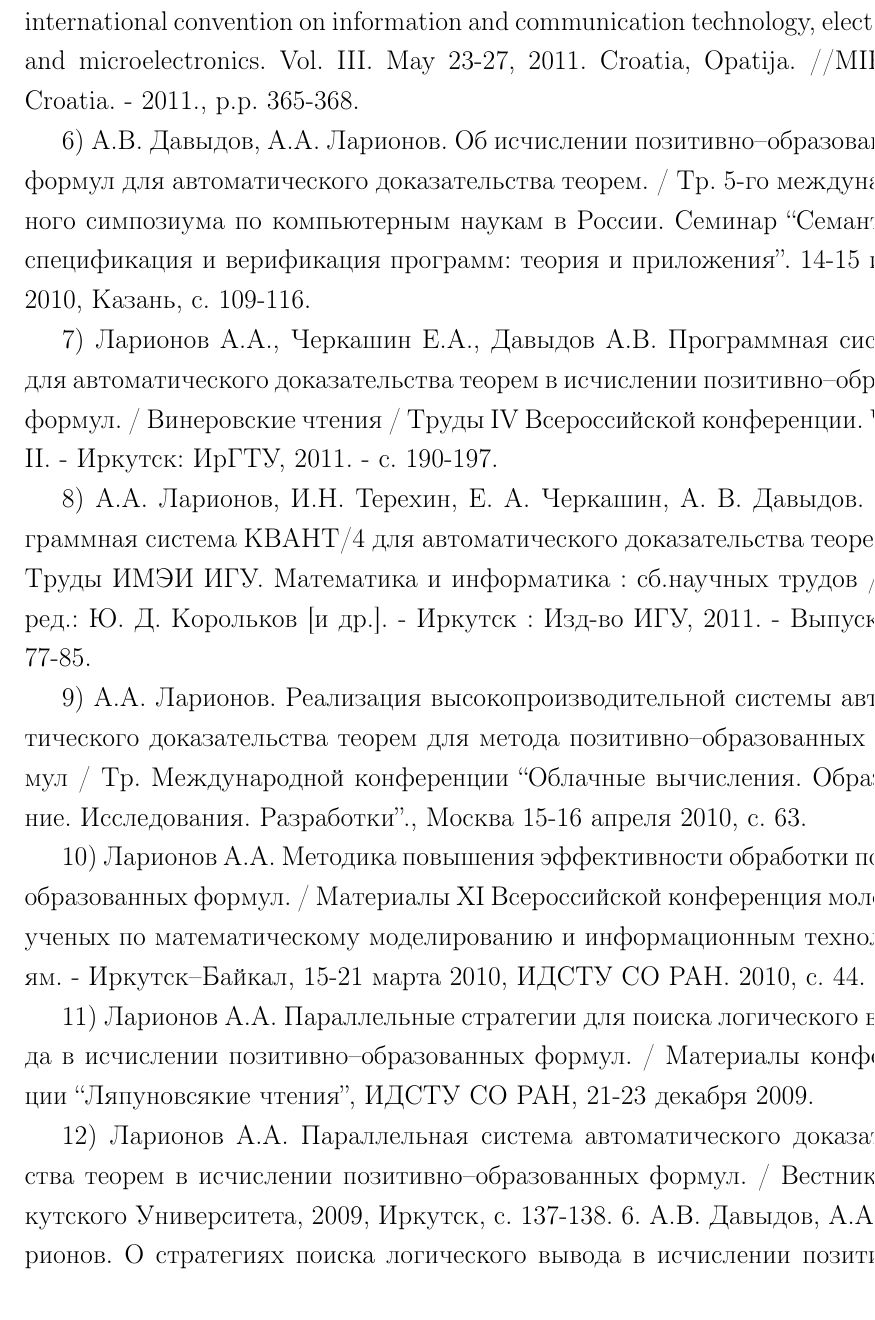
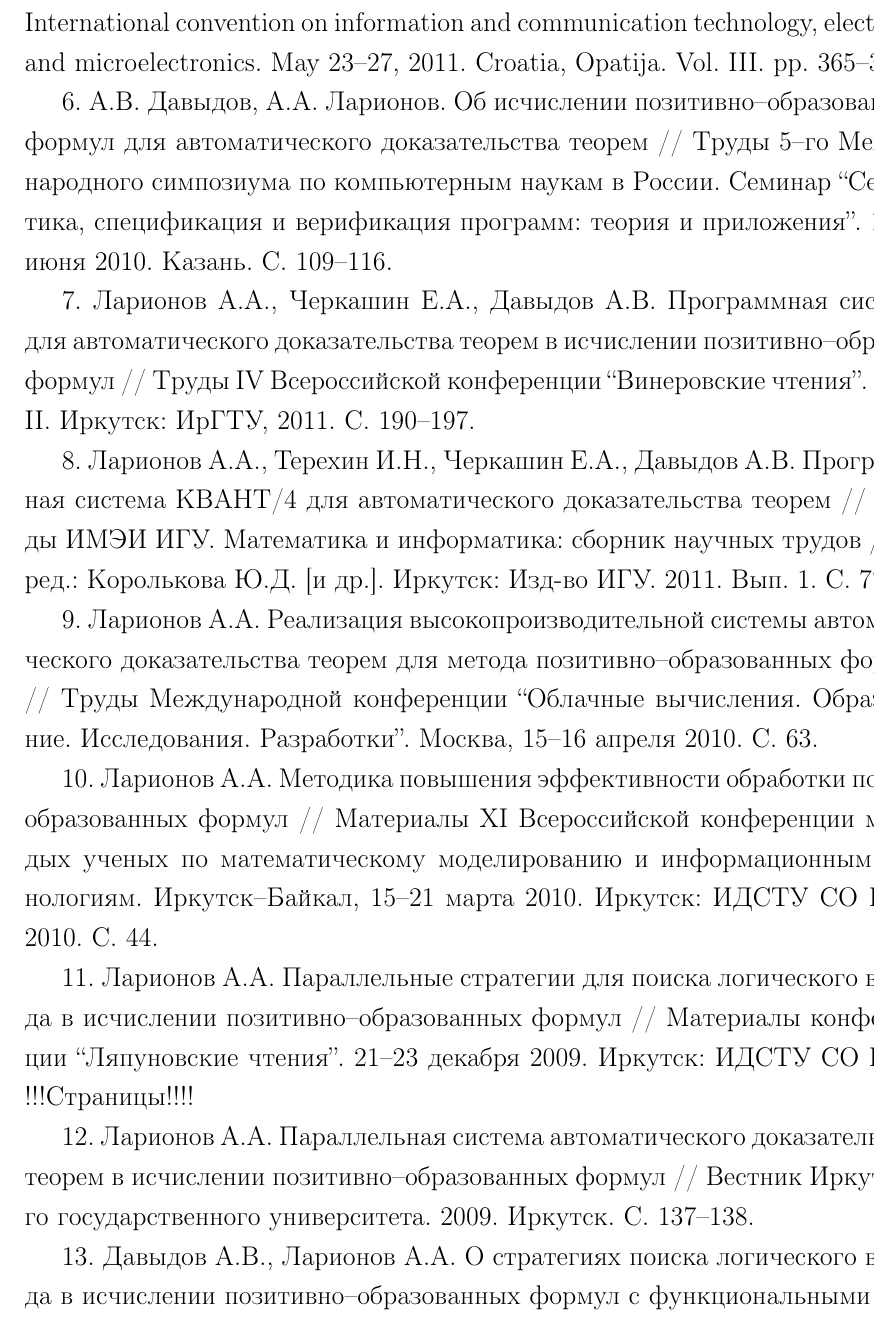
Before and after one commit to eugeneai/prisnif, a LaTeX document (brick/autorefbig.tex): part of page 19 of 21, cut so that both start at the same text. Compiled offline with LaTeX, dvips and Ghostscript.

Commit message:
Publications formal corrections.

```diff
--- a/brick/autorefbig.tex
+++ b/brick/autorefbig.tex
@@ -570,42 +568,37 @@ Software, Based on Method of Positively--Constructed Formulae. // MIPRO
-2011. 34-th international convention on information and communication
-technology, electronics and microelectronics. Vol. III. May 23-27,
-2011. Croatia, Opatija. //MIPRO: Croatia. - 2011., p.p. 365-368.
+5. A.A. Larionov, E.A. Cherkashin, A.V. Davydov. Theorem Proving
+Software, Based on Method of Positively--Constructed Formulae // MIPRO--2011. 34-th International convention on information and communication
+technology, electronics and microelectronics. May 23--27,
+2011. Croatia, Opatija. Vol. III. pp. 365--368.
 
-6) А.В. Давыдов, А.А. Ларионов. Об исчислении позитивно--образованных
-формул для автоматического доказательства теорем. / Тр. 5-го
-международного симпозиума по компьютерным наукам в России. Семинар
-``Семантика, спецификация и верификация программ: теория и приложения''.
-14-15 июня 2010, Казань, с. 109-116.
+6. А.В. Давыдов, А.А. Ларионов. Об исчислении позитивно--образованных
+формул для автоматического доказательства теорем // Труды 5--го
+Международного симпозиума по компьютерным наукам в России. Семинар
+``Семантика, спецификация и верификация программ: теория и приложения''. 14-15 июня 2010. Казань. С. 109--116.
 
-7) Ларионов А.А., Черкашин Е.А., Давыдов А.В. Программная система для
+7. Ларионов А.А., Черкашин Е.А., Давыдов А.В. Программная система для
 автоматического доказательства теорем в исчислении
-позитивно--образованных формул. / Винеровские чтения / Труды IV
-Всероссийской конференции. Часть II. - Иркутск: ИрГТУ, 2011. - с.
-190-197.
+позитивно--образованных формул // Труды IV
+Всероссийской конференции ``Винеровские чтения''. Часть II. Иркутск: ИрГТУ, 2011. С. 190--197.
 
-8) А.А. Ларионов, И.Н. Терехин, Е. А. Черкашин, А. В. Давыдов.
-Программная система КВАНТ/4 для автоматического доказательства теорем.
-// Труды ИМЭИ ИГУ. Математика и информатика : сб.научных трудов / под
-ред.: Ю. Д. Корольков [и др.]. - Иркутск : Изд-во ИГУ, 2011. - Выпуск
-1 с. 77-85.
+8. Ларионов А.А., Терехин И.Н., Черкашин Е.А., Давыдов А.В.
+Программная система КВАНТ/4 для автоматического доказательства теорем
+// Труды ИМЭИ ИГУ. Математика и информатика: сборник научных трудов / под ред.: Королькова Ю.Д. [и др.]. Иркутск: Изд-во ИГУ. 2011. Вып. 1. С. 77--85.
 
-9) А.А. Ларионов. Реализация высокопроизводительной системы
+9. Ларионов А.А. Реализация высокопроизводительной системы
 автоматического доказательства теорем для метода
-позитивно--образованных формул / Тр. Международной конференции
-``Облачные вычисления. Образование. Исследования. Разработки''., Москва
-15-16 апреля 2010,  с. 63.
+позитивно--образованных формул // Труды Международной конференции
+``Облачные вычисления. Образование. Исследования. Разработки''. Москва,
+15--16 апреля 2010. С. 63.
 
-10) Ларионов А.А. Методика повышения эффективности обработки
-позитивно--образованных формул. / Материалы XI Всероссийской
-конференция молодых ученых по математическому моделированию и
-информационным технологиям. - Иркутск--Байкал, 15-21 марта 2010,  ИДСТУ
-СО РАН.  2010, с. 44.
+10. Ларионов А.А. Методика повышения эффективности обработки
+позитивно--образованных формул // Материалы XI Всероссийской
+конференции молодых ученых по математическому моделированию и
+информационным технологиям. Иркутск--Байкал, 15--21 марта 2010. Иркутск: ИДСТУ СО РАН. 2010. С. 44.
 
-11) Ларионов А.А. Параллельные стратегии для поиска логического вывода
-в исчислении позитивно--образованных формул. / Материалы конференции
-``Ляпуновсякие чтения'', ИДСТУ СО РАН,  21-23 декабря 2009.
+11. Ларионов А.А. Параллельные стратегии для поиска логического вывода
+в исчислении позитивно--образованных формул // Материалы конференции
+``Ляпуновские чтения''. 21--23 декабря 2009. Иркутск: ИДСТУ СО РАН. !!!Страницы!!!!
 
-12) Ларионов А.А. Параллельная система автоматического доказательства
-теорем в исчислении позитивно--образованных формул. / Вестник
-Иркутского Университета, 2009, Иркутск, с. 137-138.
-6. А.В. Давыдов, А.А. Ларионов. О стратегиях поиска логического вывода
+12. Ларионов А.А. Параллельная система автоматического доказательства
+теорем в исчислении позитивно--образованных формул // Вестник
+Иркутского государственного университета. 2009. Иркутск. С. 137--138.
@@ -616,2 +605,2 @@ technology, electronics and microelectronics. Vol. III. May 23-27,
 
-13) Ларионов А.А., Черкашин Е.А., Давыдов А.В., Хасанов Т.М., Терехин
+13. Давыдов А.В., Ларионов А.А. О стратегиях поиска логического вывода
```
Also changed, not shown: brick/autorefbig.tex (51 more changed lines).
